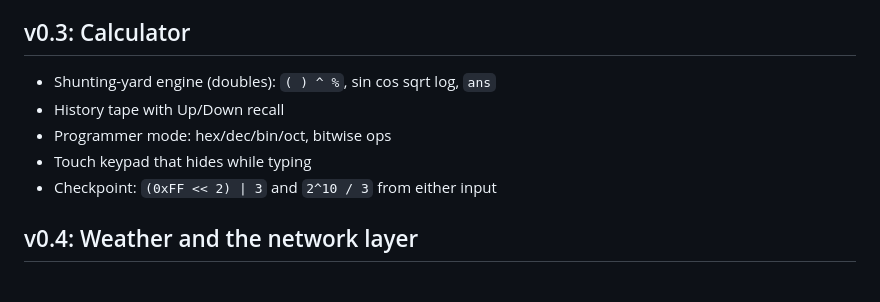
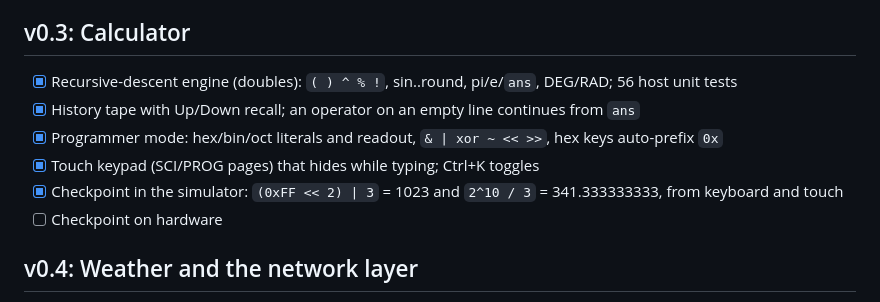
Before and after one commit to hey-its-brian/tab5-cyberdeck, a Markdown page: ROADMAP.md, the part around the change. Rendered like a GitHub page.

```diff
--- a/ROADMAP.md
+++ b/ROADMAP.md
@@ -23,11 +23,12 @@ Each version ends with something flashable and usable.
 
 ## v0.3: Calculator
 
-- Shunting-yard engine (doubles): `( ) ^ %`, sin cos sqrt log, `ans`
-- History tape with Up/Down recall
-- Programmer mode: hex/dec/bin/oct, bitwise ops
-- Touch keypad that hides while typing
-- Checkpoint: `(0xFF << 2) | 3` and `2^10 / 3` from either input
+- [x] Recursive-descent engine (doubles): `( ) ^ % !`, sin..round, pi/e/`ans`, DEG/RAD; 56 host unit tests
+- [x] History tape with Up/Down recall; an operator on an empty line continues from `ans`
+- [x] Programmer mode: hex/bin/oct literals and readout, `& | xor ~ << >>`, hex keys auto-prefix `0x`
+- [x] Touch keypad (SCI/PROG pages) that hides while typing; Ctrl+K toggles
+- [x] Checkpoint in the simulator: `(0xFF << 2) | 3` = 1023 and `2^10 / 3` = 341.333333333, from keyboard and touch
+- [ ] Checkpoint on hardware
 
 ## v0.4: Weather and the network layer
 
```
Also changed, not shown: README.md (+11 -1 lines), docs/screenshots/calc.png (added), 6 other files.
